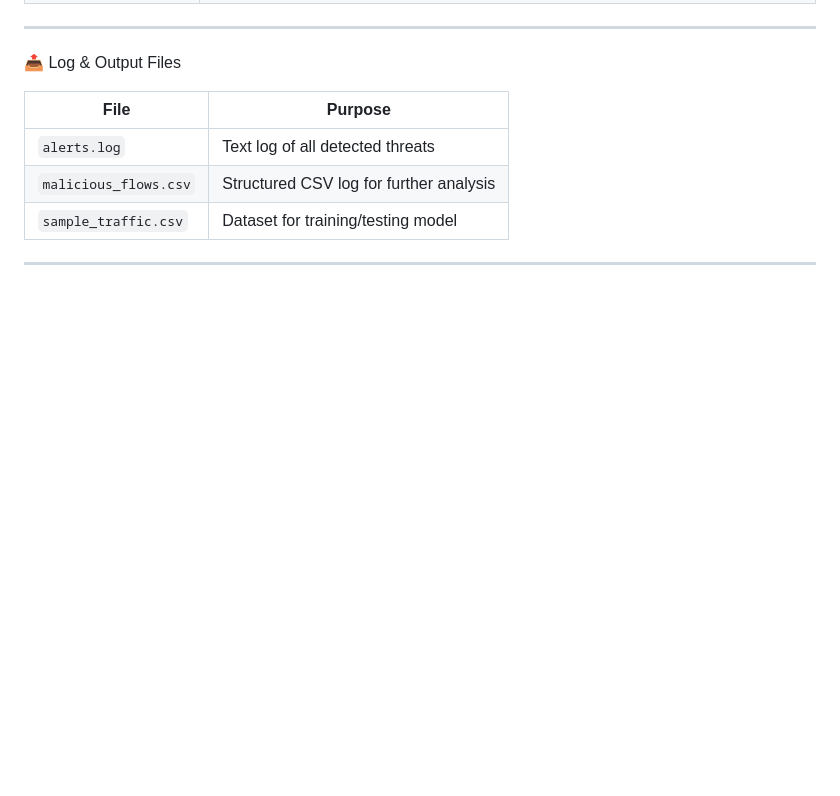
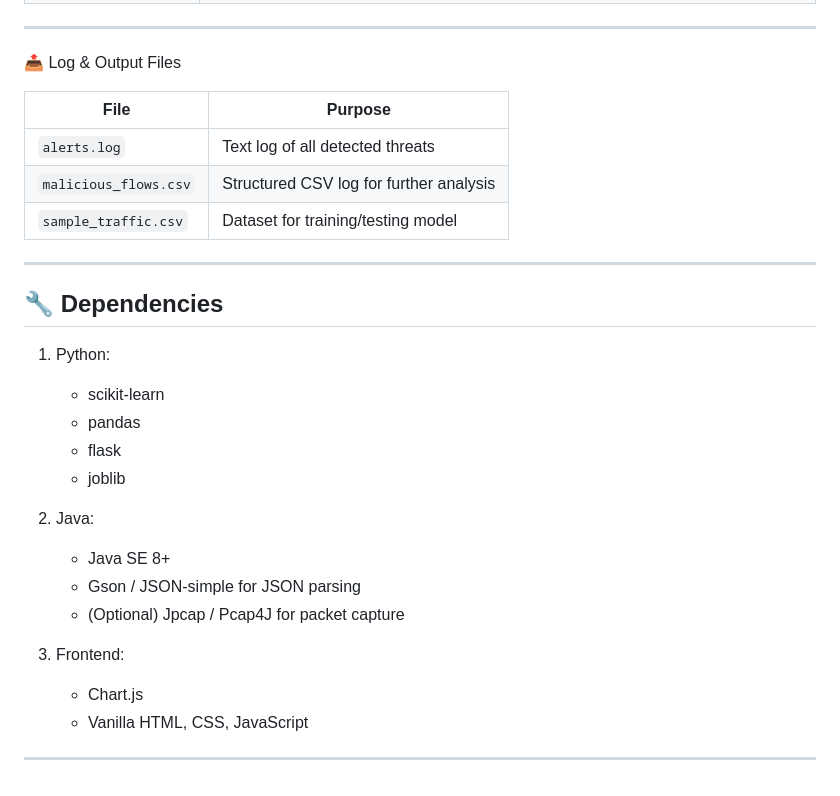
Before and after one commit to Arijit2175/AI-Driven-Cyber-Threat-Detector, a Markdown page: README.md, the part around the change. Rendered like a GitHub page; blank space fills up the shorter version.

Commit message:
dependencies added

```diff
--- a/README.md
+++ b/README.md
@@ -170,3 +170,22 @@ cd web-dashboard
 | `sample_traffic.csv`  | Dataset for training/testing model      |
 
  ---
+
+## 🔧 Dependencies
+
+1. Python:
+    - scikit-learn
+    - pandas
+    - flask
+    - joblib
+
+2. Java:
+    - Java SE 8+
+    - Gson / JSON-simple for JSON parsing
+    - (Optional) Jpcap / Pcap4J for packet capture
+
+3. Frontend:
+    - Chart.js
+    - Vanilla HTML, CSS, JavaScript
+
+---
```
